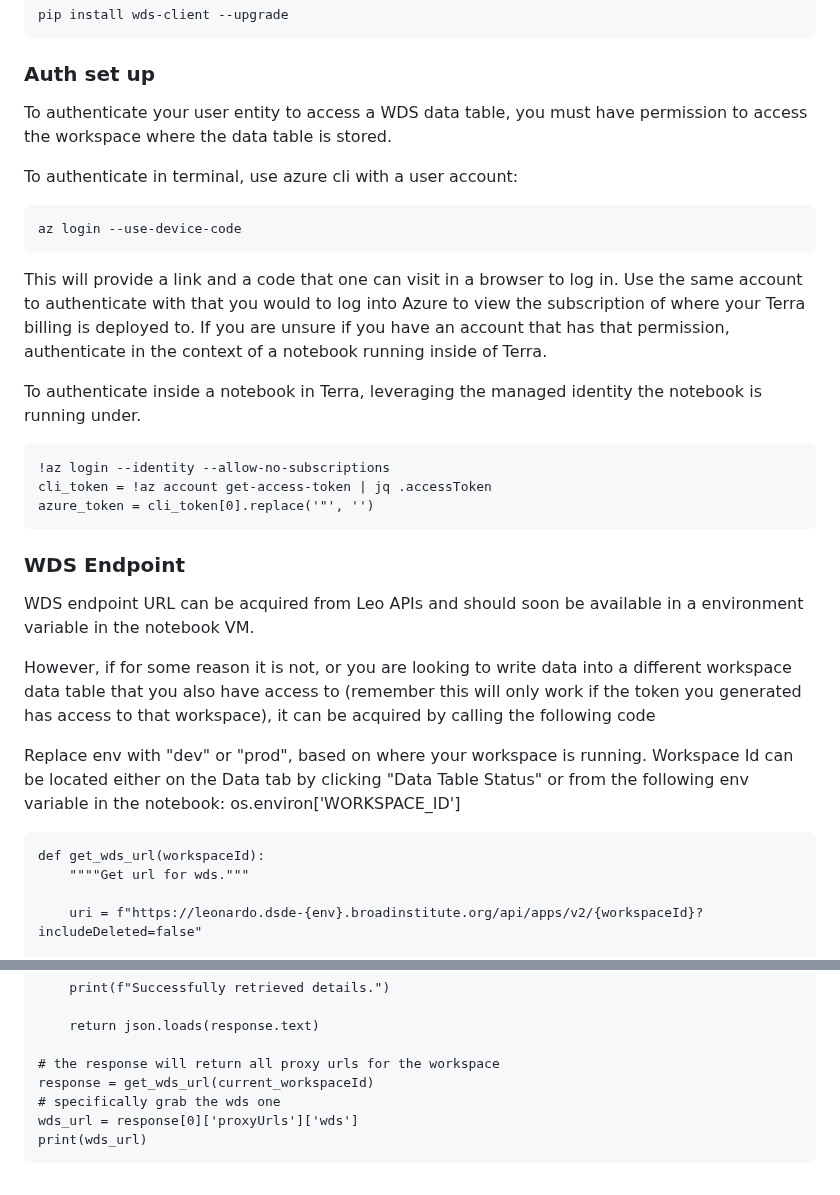
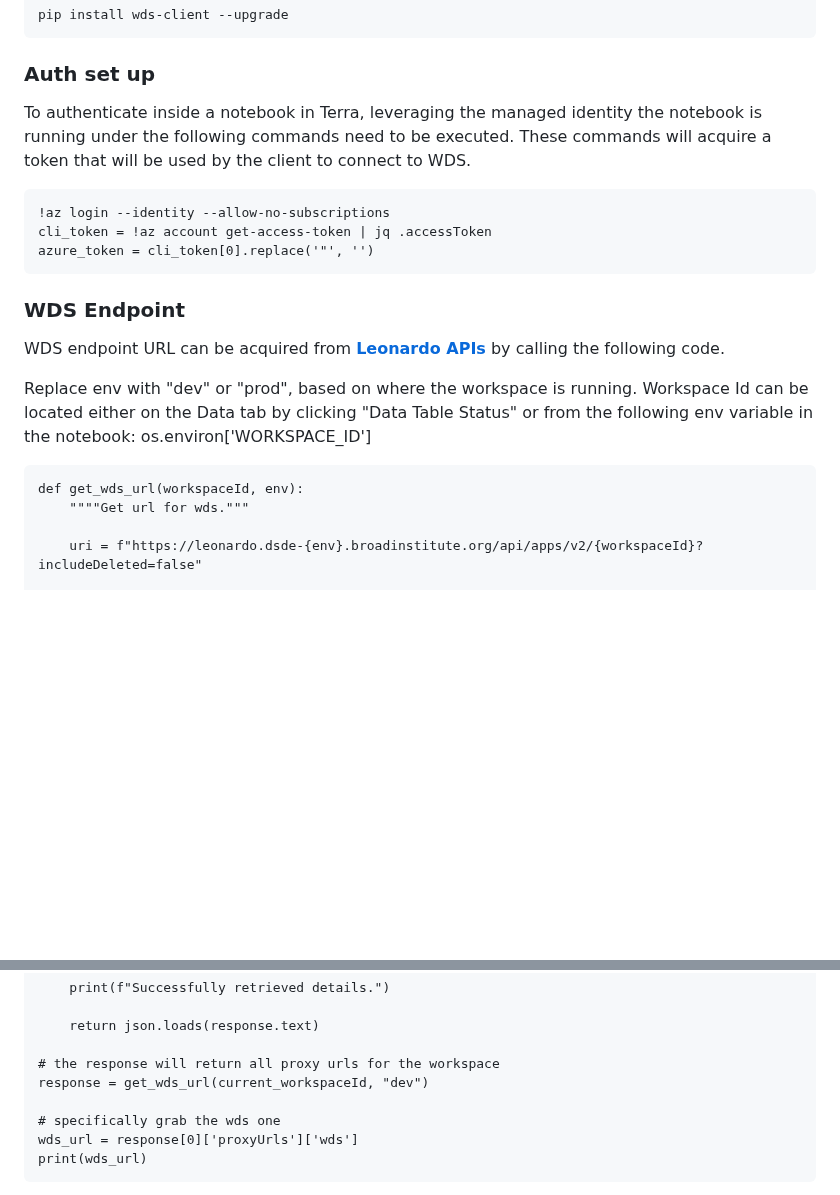
Before and after one commit to DataBiosphere/terra-workspace-data-service, a Markdown page: docs/WDS Python Client.md, 2 parts joined by grey strips. GitHub-like rendering; blank space fills up the shorter version.

Commit message:
removing indo about logging with azure account for now

````diff
--- a/docs/WDS Python Client.md
+++ b/docs/WDS Python Client.md
@@ -20,17 +20,7 @@ pip install wds-client --upgrade
 
 ### Auth set up
 
-To authenticate your user entity to access a WDS data table, you must have permission to access the workspace where the data table is stored.
-
-To authenticate in terminal, use azure cli with a user account:
-
-```
-az login --use-device-code
-```
-
-This will provide a link and a code that one can visit in a browser to log in. Use the same account to authenticate with that you would to log into Azure to view the subscription of where your Terra billing is deployed to. If you are unsure if you have an account that has that permission, authenticate in the context of a notebook running inside of Terra.
-
-To authenticate inside a notebook in Terra, leveraging the managed identity the notebook is running under.
+To authenticate inside a notebook in Terra, leveraging the managed identity the notebook is running under the following commands need to be executed. These commands will acquire a token that will be used by the client to connect to WDS.
 
 ```
 !az login --identity --allow-no-subscriptions
@@ -40,13 +30,12 @@ azure_token = cli_token[0].replace('"', '')
 
 ### WDS Endpoint
 
-WDS endpoint URL can be acquired from Leo APIs and should soon be available in a environment variable in the notebook VM.
+WDS endpoint URL can be acquired from [**Leonardo APIs**](https://github.com/DataBiosphere/leonardo) by calling the following code.
 
-However, if for some reason it is not, or you are looking to write data into a different workspace data table that you also have access to (remember this will only work if the token you generated has access to that workspace), it can be acquired by calling the following code
+Replace env with "dev" or "prod", based on where the workspace is running. Workspace Id can be located either on the Data tab by clicking "Data Table Status" or from the following env variable in the notebook: os.environ['WORKSPACE_ID']
 
-Replace env with "dev" or "prod", based on where your workspace is running. Workspace Id can be located either on the Data tab by clicking "Data Table Status" or from the following env variable in the notebook: os.environ['WORKSPACE_ID']
 ```
-def get_wds_url(workspaceId):
+def get_wds_url(workspaceId, env):
     """"Get url for wds."""
 
     uri = f"https://leonardo.dsde-{env}.broadinstitute.org/api/apps/v2/{workspaceId}?includeDeleted=false"
@@ -65,7 +54,8 @@ def get_wds_url(workspaceId):
     return json.loads(response.text)
 
 # the response will return all proxy urls for the workspace
-response = get_wds_url(current_workspaceId)
+response = get_wds_url(current_workspaceId, "dev")
+
 # specifically grab the wds one
 wds_url = response[0]['proxyUrls']['wds']
 print(wds_url)
````
